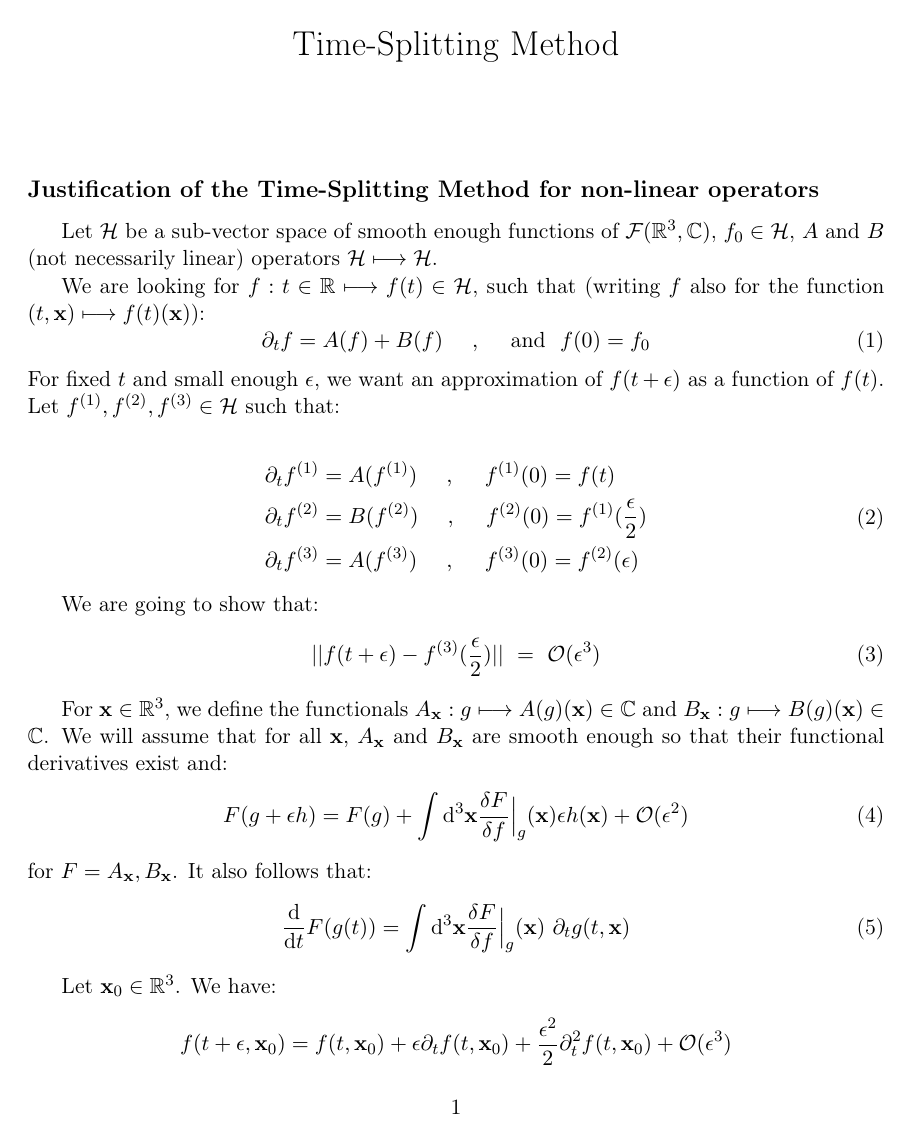
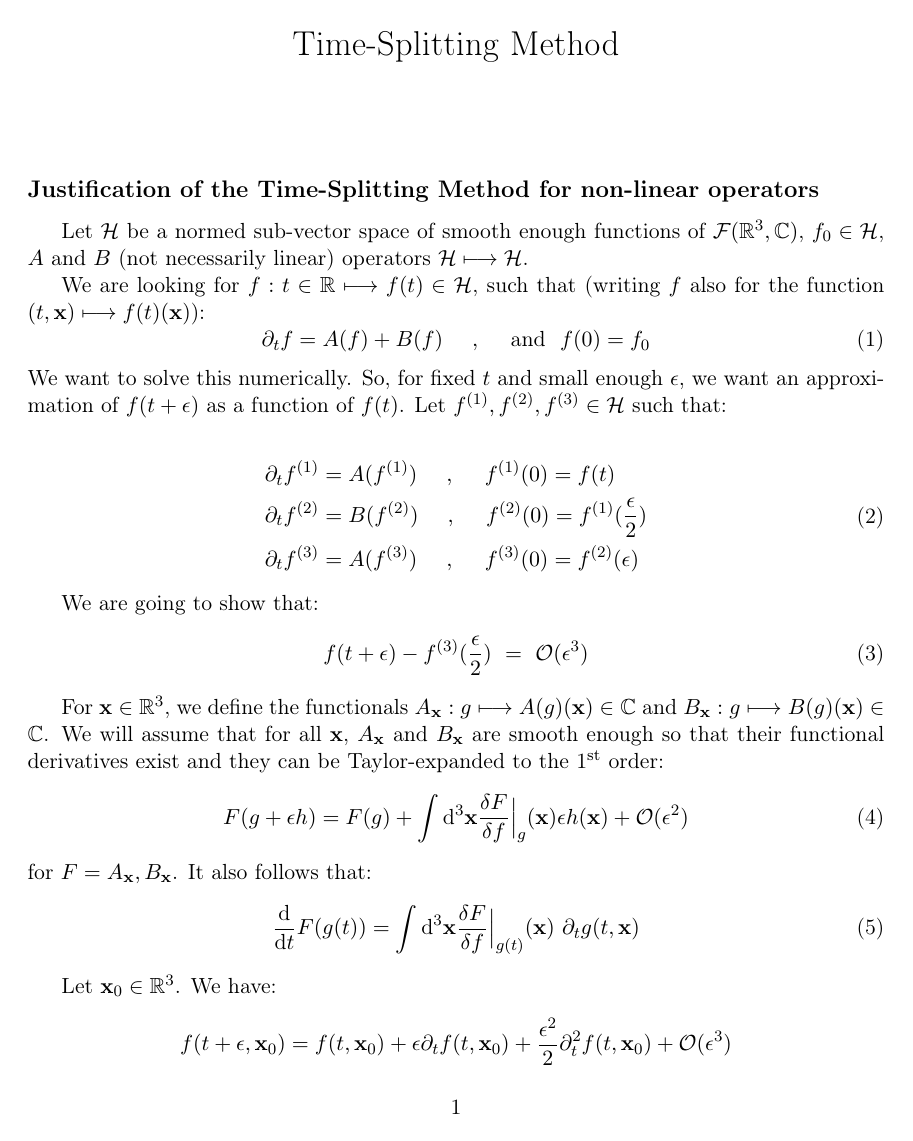
Before and after one commit to mvilucchio/BEC_TSSP, a LaTeX document (docs/Time_splitting_method.tex): page 1 of 2. Compiled offline with pdfLaTeX.

Commit message:
Corrected and modified slighty the doc on the TS method

```diff
--- a/docs/Time_splitting_method.tex
+++ b/docs/Time_splitting_method.tex
@@ -36,12 +36,12 @@
 
 \subsection*{Justification of the Time-Splitting Method for non-linear operators}
 
-Let $\mathcal{H}$ be a sub-vector space of smooth enough functions of $\mathcal{F}(\mathbb{R}^3,\mathbb{C})$, $f_0\in \mathcal{H}$, $A$ and $B$ (not necessarily linear) operators $\mathcal{H} \longmapsto \mathcal{H}$.\par
+Let $\mathcal{H}$ be a normed sub-vector space of smooth enough functions of $\mathcal{F}(\mathbb{R}^3,\mathbb{C})$, $f_0\in \mathcal{H}$, $A$ and $B$ (not necessarily linear) operators $\mathcal{H} \longmapsto \mathcal{H}$.\par
 We are looking for $f:t\in \mathbb{R} \longmapsto f(t)\in \mathcal{H}$, such that (writing $f$ also for the function $(t,\mathbf{x}) \longmapsto f(t)(\mathbf{x})$):
 \begin{equation}\label{initialEq}
     \partial_t f = A(f) + B(f)~~~~,~~~~\text{and} ~~ f(0)=f_0
 \end{equation}
-For fixed $t$ and small enough $\epsilon$, we want an approximation of $f(t+\epsilon)$ as a function of $f(t)$. Let $f^{(1)},f^{(2)},f^{(3)}\in \mathcal{H}$ such that:
+We want to solve this numerically. So, for fixed $t$ and small enough $\epsilon$, we want an approximation of $f(t+\epsilon)$ as a function of $f(t)$. Let $f^{(1)},f^{(2)},f^{(3)}\in \mathcal{H}$ such that:
 
 \begin{equation}\label{TSM}
 \begin{split}
@@ -53,16 +53,16 @@ For fixed $t$ and small enough $\epsilon$, we want an approximation of $f(t+\eps
 
 We are going to show that:
 \begin{equation}\label{Theo}
-    ||f(t+\epsilon)-f^{(3)}(\frac{\epsilon}{2})|| ~=~ \mathcal{O}(\epsilon^3)
+    f(t+\epsilon)-f^{(3)}(\frac{\epsilon}{2}) ~=~ \mathcal{O}(\epsilon^3)
 \end{equation}
 
-For $\mathbf{x}\in \mathbb{R}^3$, we define the functionals $A_\mathbf{x} : g \longmapsto A(g)(\mathbf{x})\in \mathbb{C}$ and $B_\mathbf{x} : g \longmapsto B(g)(\mathbf{x})\in \mathbb{C}$. We will assume that for all $\mathbf{x}$, $A_\mathbf{x}$ and $B_\mathbf{x}$ are smooth enough so that their functional derivatives exist and:
+For $\mathbf{x}\in \mathbb{R}^3$, we define the functionals $A_\mathbf{x} : g \longmapsto A(g)(\mathbf{x})\in \mathbb{C}$ and $B_\mathbf{x} : g \longmapsto B(g)(\mathbf{x})\in \mathbb{C}$. We will assume that for all $\mathbf{x}$, $A_\mathbf{x}$ and $B_\mathbf{x}$ are smooth enough so that their functional derivatives exist and they can be Taylor-expanded to the 1\textsuperscript{st} order:
 \begin{equation}\label{Taylor}
     F(g+\epsilon h)=F(g)+\int\text{d}^3\mathbf{x}\fder{F}{g}(\mathbf{x})\epsilon h(\mathbf{x})+\mathcal{O}(\epsilon^2)
 \end{equation}
 for $F=A_\mathbf{x},B_\mathbf{x}$. It also follows that:
 \begin{equation}\label{totalder}
-    \frac{\text{d}}{\text{d}t}F(g(t))=\int\text{d}^3\mathbf{x}\fder{F}{g}(\mathbf{x})~\partial_t g(t,\mathbf{x})
+    \frac{\text{d}}{\text{d}t}F(g(t))=\int\text{d}^3\mathbf{x}\fder{F}{g(t)}(\mathbf{x})~\partial_t g(t,\mathbf{x})
 \end{equation}
 
 Let $\mathbf{x}_0\in\mathbb{R}^3$. We have:
```
Also changed, not shown: docs/Time_splitting_method.pdf, docs/Time_splitting_method.tex (13 more changed lines).
